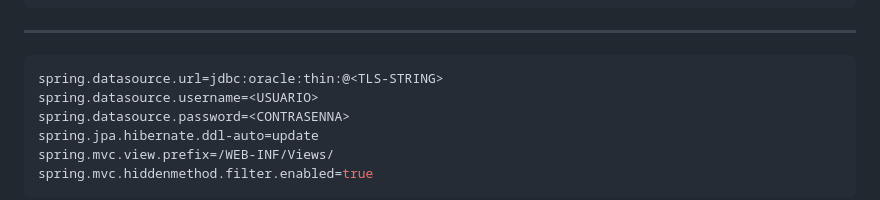
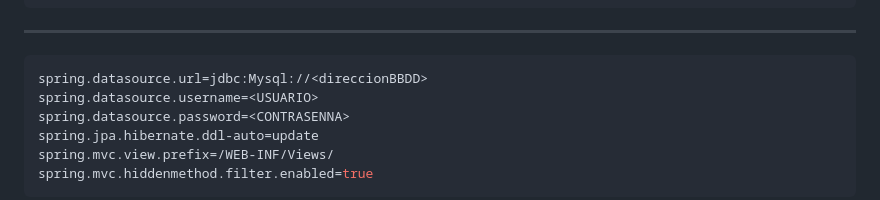
Before and after one commit to Blap00/Petshop-Project, a Markdown page: README.md, the part around the change. Drawn GitHub-style.

````diff
--- a/README.md
+++ b/README.md
@@ -66,7 +66,7 @@ Antes de comenzar con Little Petshop, asegúrate de tener instalados los siguien
 <hr>
 
 ```properties
-spring.datasource.url=jdbc:oracle:thin:@<TLS-STRING>
+spring.datasource.url=jdbc:Mysql://<direccionBBDD>
 spring.datasource.username=<USUARIO>
 spring.datasource.password=<CONTRASENNA>
 spring.jpa.hibernate.ddl-auto=update
````
